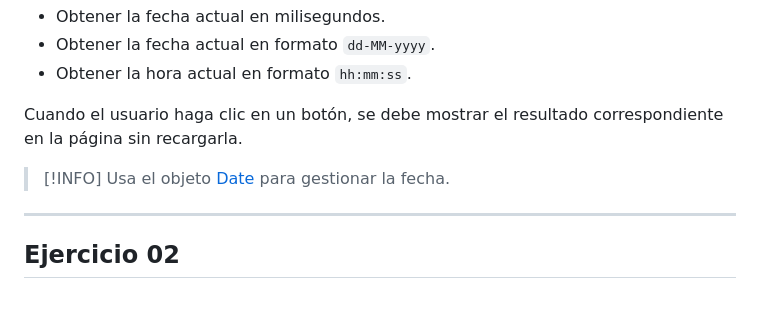
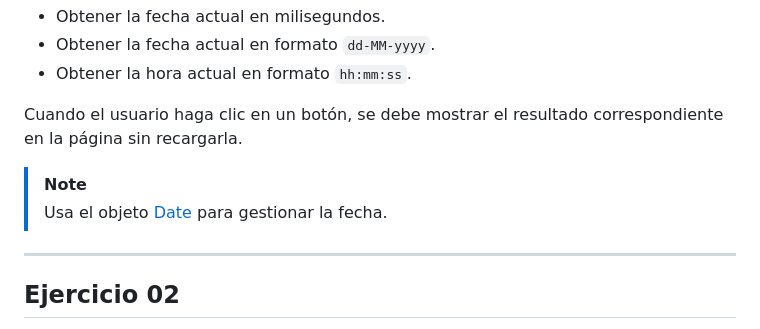
Before and after one commit to yurigo/javascript, a Markdown page: ejercicios/README.md, the part around the change. Drawn GitHub-style; blank space fills up the shorter version.

Commit message:
fix typo !INFO -> !NOTE

```diff
--- a/ejercicios/README.md
+++ b/ejercicios/README.md
@@ -10,7 +10,7 @@ Crea un formulario en el que el usuario pueda elegir entre tres opciones:
 
 Cuando el usuario haga clic en un botón, se debe mostrar el resultado correspondiente en la página sin recargarla.
 
-> [!INFO]
+> [!NOTE]
 > Usa el objeto [Date](https://developer.mozilla.org/en-US/docs/Web/JavaScript/Reference/Global_Objects/Date) para gestionar la fecha.
 
 ---
```
